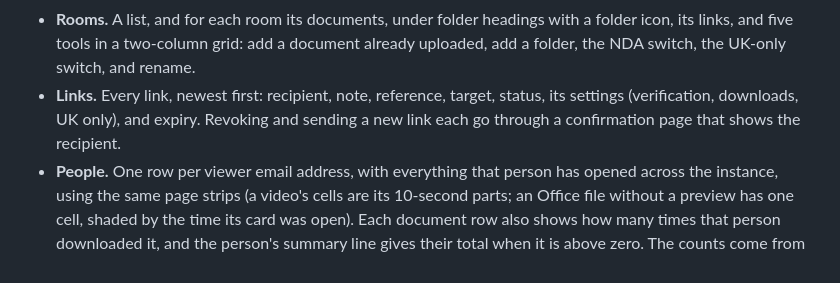
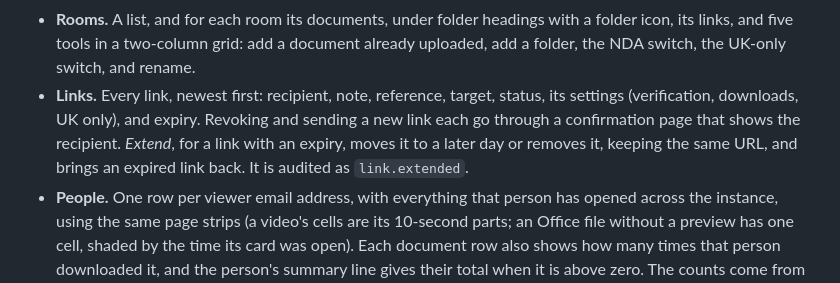
Before and after one commit to Negroni-Venture-Studios/snug, a Markdown page: docs/design.md, the part around the change. Drawn GitHub-style.

```diff
--- a/docs/design.md
+++ b/docs/design.md
@@ -188,7 +188,7 @@ Each page has its own URL, with no hash routing, because every action is a CSRF-
   - Below the chart, in two columns: the first page as the server renders it (a video's player, or an Office file's *Preview* panel); and *Upload a new version*, *Versions* with each upload's file name, and *Rename*.
   - **Links** as plain rows, with *New link* and *Revoke* where they apply.
 - **Rooms.** A list, and for each room its documents, under folder headings with a folder icon, its links, and five tools in a two-column grid: add a document already uploaded, add a folder, the NDA switch, the UK-only switch, and rename.
-- **Links.** Every link, newest first: recipient, note, reference, target, status, its settings (verification, downloads, UK only), and expiry. Revoking and sending a new link each go through a confirmation page that shows the recipient.
+- **Links.** Every link, newest first: recipient, note, reference, target, status, its settings (verification, downloads, UK only), and expiry. Revoking and sending a new link each go through a confirmation page that shows the recipient. *Extend*, for a link with an expiry, moves it to a later day or removes it, keeping the same URL, and brings an expired link back. It is audited as `link.extended`.
 - **People.** One row per viewer email address, with everything that person has opened across the instance, using the same page strips (a video's cells are its 10-second parts; an Office file without a preview has one cell, shaded by the time its card was open). Each document row also shows how many times that person downloaded it, and the person's summary line gives their total when it is above zero. The counts come from the audit log's download events, which outlast reading data, so only documents the person is still shown reading are counted.
 - **Audit log.** A dense, filterable table and a CSV export.
 - **Settings.**
```
Also changed, not shown: CHANGELOG.md (+4 -0 lines), docs/using-snug.md (+2 -2 lines), docs/images/screenshots/document-dark.png, docs/images/screenshots/document-light.png, docs/images/screenshots/links-dark.png, docs/images/screenshots/links-light.png, 8 other files.
